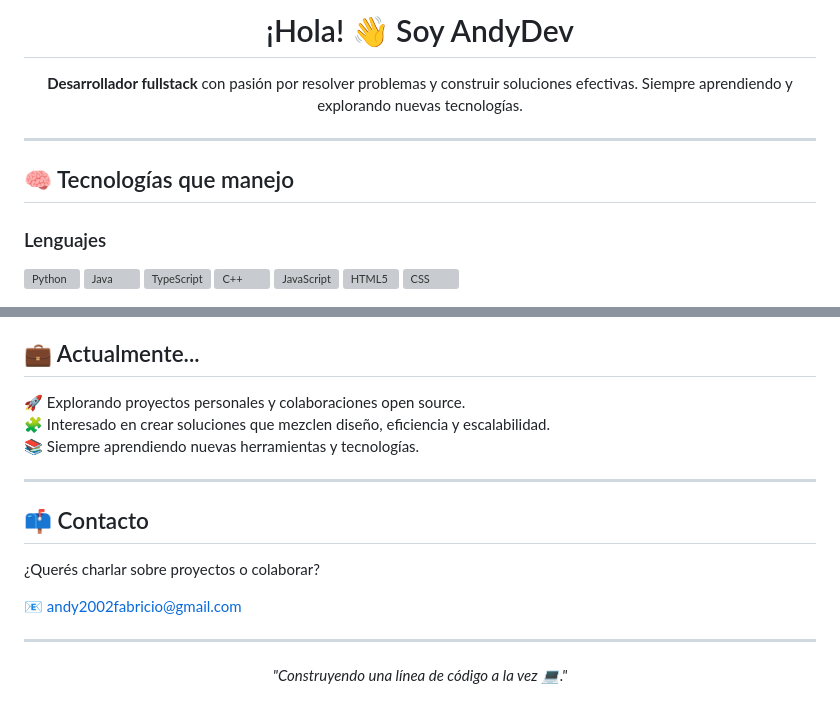
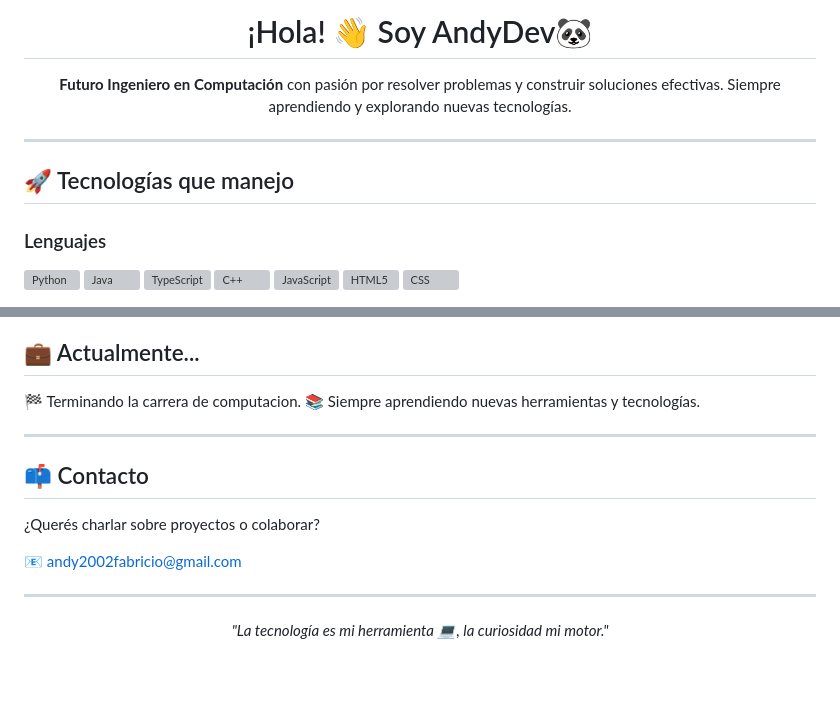
Before and after one commit to AndyAbad21/AndyAbad21, a Markdown page: README.md, 2 parts joined by grey strips. Rendered like a GitHub page; blank space fills up the shorter version; grey boxes are pictures that could not be loaded.

```diff
--- a/README.md
+++ b/README.md
@@ -1,12 +1,12 @@
-<h1 align="center">¡Hola! 👋 Soy AndyDev</h1>
+<h1 align="center">¡Hola! 👋 Soy AndyDev🐼</h1>
 
 <p align="center">
-  <b>Desarrollador fullstack</b> con pasión por resolver problemas y construir soluciones efectivas. Siempre aprendiendo y explorando nuevas tecnologías.
+  <b>Futuro Ingeniero en Computación</b> con pasión por resolver problemas y construir soluciones efectivas. Siempre aprendiendo y explorando nuevas tecnologías.
 </p>
 
 ---
 
-## 🧠 Tecnologías que manejo
+## 🚀 Tecnologías que manejo
 
 ### Lenguajes
 <div style="background-color: white; padding: 20px; border-radius: 10px;">
@@ -48,8 +53,7 @@
 
 ## 💼 Actualmente...
 
-🚀 Explorando proyectos personales y colaboraciones open source.
-🧩 Interesado en crear soluciones que mezclen diseño, eficiencia y escalabilidad.
+🏁 Terminando la carrera de computacion.
 📚 Siempre aprendiendo nuevas herramientas y tecnologías.
 
 ---
@@ -63,5 +67,5 @@
 ---
 
 <p align="center">
-  <em>"Construyendo una línea de código a la vez 💻."</em>
+  <em>"La tecnología es mi herramienta 💻, la curiosidad mi motor."</em>
 </p>
```
Also changed, not shown: other parts of README.md (+6 -1 lines).
